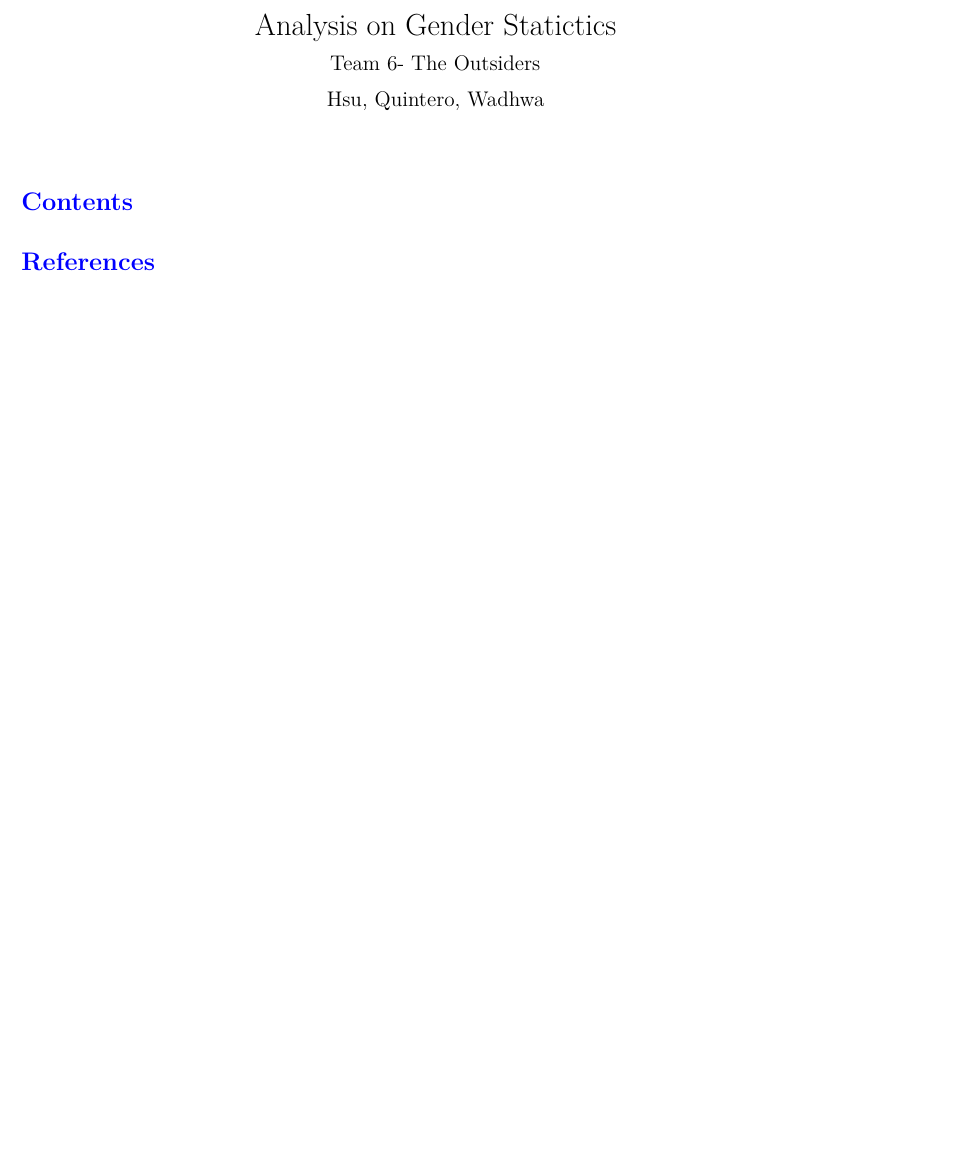
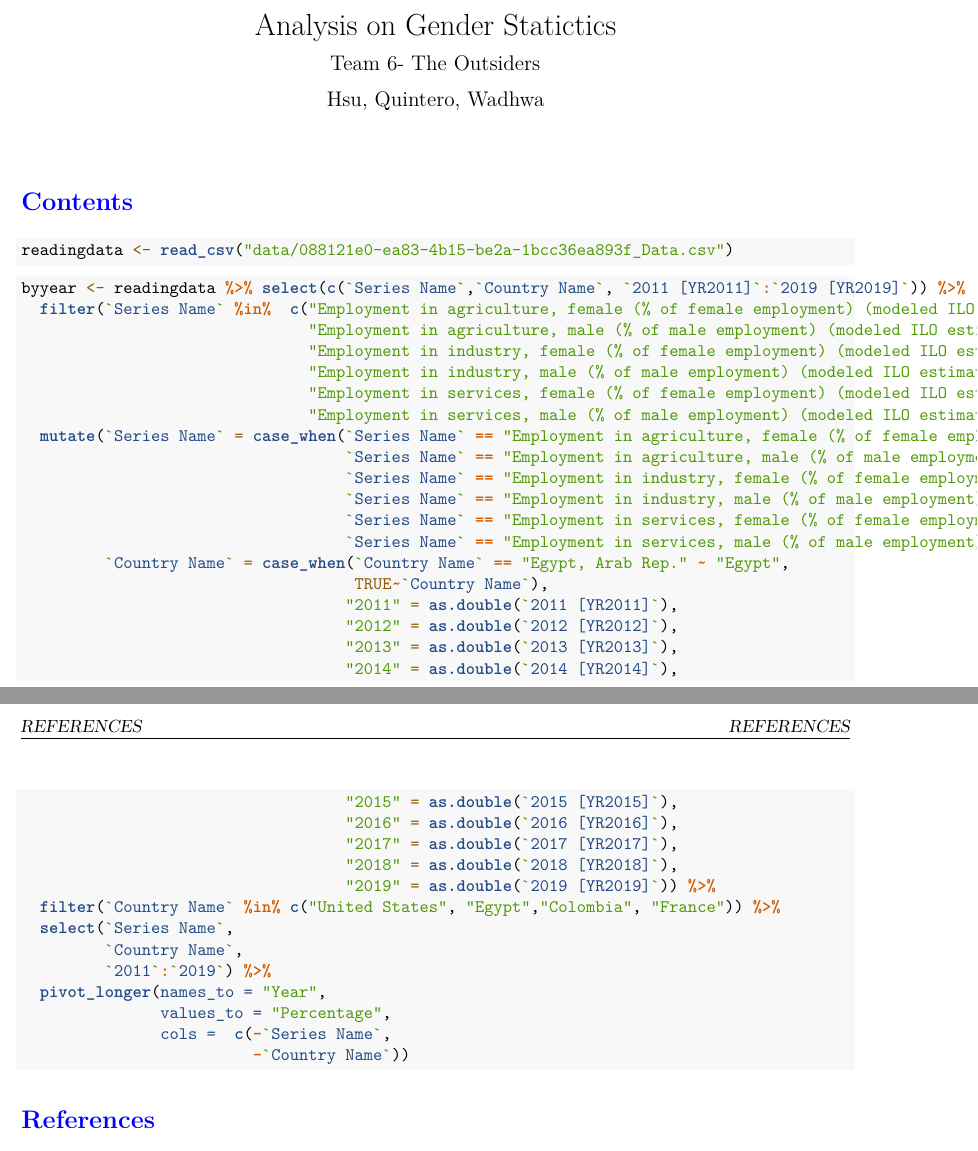
Before and after one commit to Nelsonqg/5513_The_Outsiders, an R Markdown document (The_Outsiders_5513.Rmd): part of the page before the commit and two parts of pages 1 and 2 of 2 after it, the two joined at a grey line, cut so that both start at the same text, the shorter picture padded with empty space. Rendered offline with R 4.5, knitr and Pandoc, then LaTeX, with nearby package versions; a font, style sheet, LaTeX package, included part or bibliography that could not be used is replaced or left out; common packages that the code uses without loading them are loaded.

Commit message:
ading reading data

````diff
--- a/The_Outsiders_5513.Rmd
+++ b/The_Outsiders_5513.Rmd
@@ -30,3 +30,61 @@ header-includes:
 - \usepackage{fancyhdr}
 - \pagestyle{fancy}
 ---
+
+
+
+
+
+
+
+
+
+
+
+
+
+
+
+```{r readingdata, message=FALSE}
+
+
+readingdata <- read_csv("data/088121e0-ea83-4b15-be2a-1bcc36ea893f_Data.csv")
+
+```
+
+
+```{r cleaningdata, fig.width=10,fig.height=9, fig.width=12}
+
+byyear <- readingdata %>% select(c(`Series Name`,`Country Name`, `2011 [YR2011]`:`2019 [YR2019]`)) %>%
+  filter(`Series Name` %in%  c("Employment in agriculture, female (% of female employment) (modeled ILO estimate)",
+                               "Employment in agriculture, male (% of male employment) (modeled ILO estimate)",
+                               "Employment in industry, female (% of female employment) (modeled ILO estimate)",
+                               "Employment in industry, male (% of male employment) (modeled ILO estimate)",
+                               "Employment in services, female (% of female employment) (modeled ILO estimate)",
+                               "Employment in services, male (% of male employment) (modeled ILO estimate)")) %>%
+  mutate(`Series Name` = case_when(`Series Name` == "Employment in agriculture, female (% of female employment) (modeled ILO estimate)" ~ "Females in Agriculture (%)",
+                                   `Series Name` == "Employment in agriculture, male (% of male employment) (modeled ILO estimate)" ~ "Males in Agriculture (%)",
+                                   `Series Name` == "Employment in industry, female (% of female employment) (modeled ILO estimate)" ~ "Females in Industry (%)",
+                                   `Series Name` == "Employment in industry, male (% of male employment) (modeled ILO estimate)" ~ "Males in Industry (%)",
+                                   `Series Name` == "Employment in services, female (% of female employment) (modeled ILO estimate)" ~ "Females in Services (%)",
+                                   `Series Name` == "Employment in services, male (% of male employment) (modeled ILO estimate)" ~ "Males in Services (%)"),
+         `Country Name` = case_when(`Country Name` == "Egypt, Arab Rep." ~ "Egypt",
+                                    TRUE~`Country Name`),
+                                   "2011" = as.double(`2011 [YR2011]`),
+                                   "2012" = as.double(`2012 [YR2012]`),
+                                   "2013" = as.double(`2013 [YR2013]`),
+                                   "2014" = as.double(`2014 [YR2014]`),
+                                   "2015" = as.double(`2015 [YR2015]`),
+                                   "2016" = as.double(`2016 [YR2016]`),
+                                   "2017" = as.double(`2017 [YR2017]`),
+                                   "2018" = as.double(`2018 [YR2018]`),
+                                   "2019" = as.double(`2019 [YR2019]`)) %>%
+  filter(`Country Name` %in% c("United States", "Egypt","Colombia", "France")) %>%
+  select(`Series Name`,
+         `Country Name`,
+         `2011`:`2019`) %>%
+  pivot_longer(names_to = "Year",
+               values_to = "Percentage",
+               cols =  c(-`Series Name`,
+                         -`Country Name`))
+```
````
